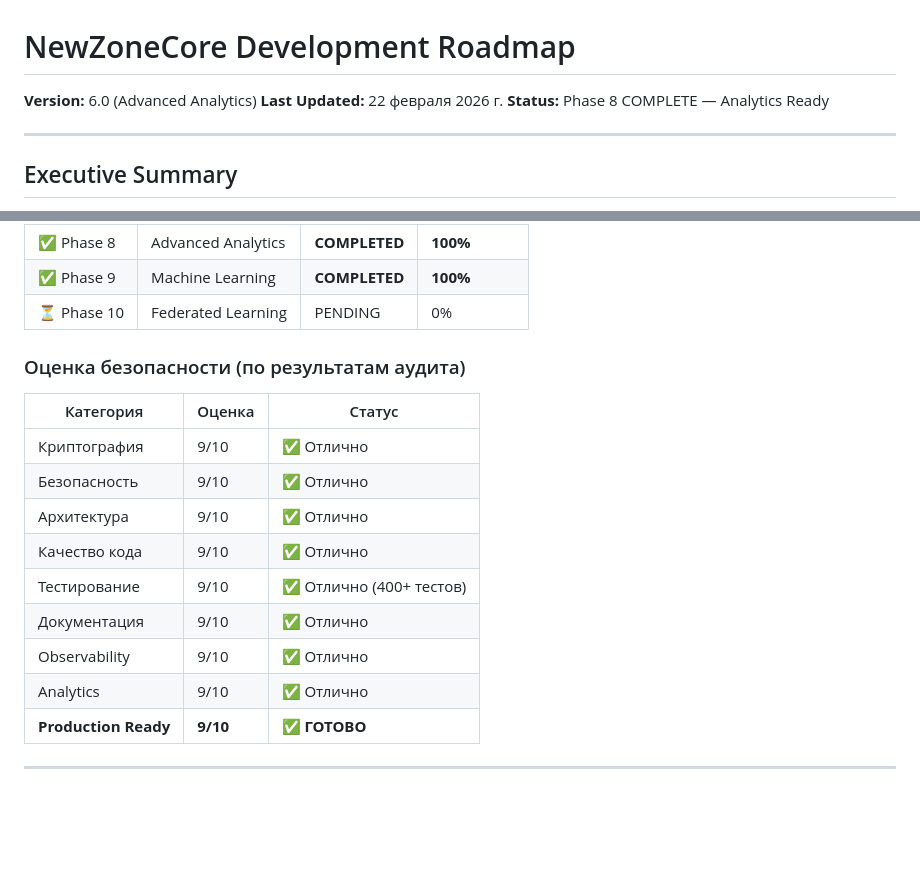
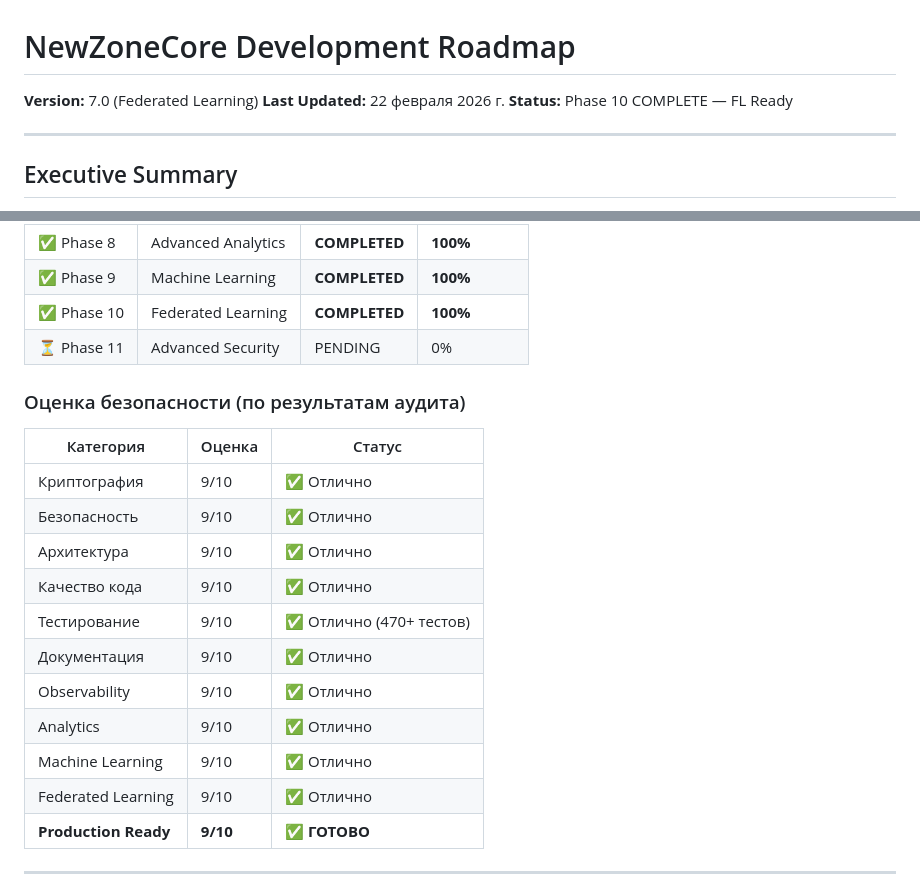
Before and after one commit to NewZoneProject/NewZoneCore, a Markdown page: ROADMAP.md, 2 parts joined by grey strips. GitHub-like rendering; blank space fills up the shorter version.

Commit message:
docs: Update ROADMAP with Phase 10 completion
Co-authored-by: Qwen-Coder <qwen-coder@alibabacloud.com>

```diff
--- a/ROADMAP.md
+++ b/ROADMAP.md
@@ -1,8 +1,8 @@
 # NewZoneCore Development Roadmap
 
-**Version:** 6.0 (Advanced Analytics)
+**Version:** 7.0 (Federated Learning)
 **Last Updated:** 22 февраля 2026 г.
-**Status:** Phase 8 COMPLETE — Analytics Ready
+**Status:** Phase 10 COMPLETE — FL Ready
 
 ---
 
@@ -24,7 +24,8 @@ NewZoneCore — это автономное криптографическое
 | ✅ Phase 7 | Enterprise Features | **COMPLETED** | **100%** |
 | ✅ Phase 8 | Advanced Analytics | **COMPLETED** | **100%** |
 | ✅ Phase 9 | Machine Learning | **COMPLETED** | **100%** |
-| ⏳ Phase 10 | Federated Learning | PENDING | 0% |
+| ✅ Phase 10 | Federated Learning | **COMPLETED** | **100%** |
+| ⏳ Phase 11 | Advanced Security | PENDING | 0% |
 
 ### Оценка безопасности (по результатам аудита)
 
@@ -34,10 +35,12 @@ NewZoneCore — это автономное криптографическое
 | Безопасность | 9/10 | ✅ Отлично |
 | Архитектура | 9/10 | ✅ Отлично |
 | Качество кода | 9/10 | ✅ Отлично |
-| Тестирование | 9/10 | ✅ Отлично (400+ тестов) |
+| Тестирование | 9/10 | ✅ Отлично (470+ тестов) |
 | Документация | 9/10 | ✅ Отлично |
 | Observability | 9/10 | ✅ Отлично |
 | Analytics | 9/10 | ✅ Отлично |
+| Machine Learning | 9/10 | ✅ Отлично |
+| Federated Learning | 9/10 | ✅ Отлично |
 | **Production Ready** | **9/10** | **✅ ГОТОВО** |
 
 ---
```
